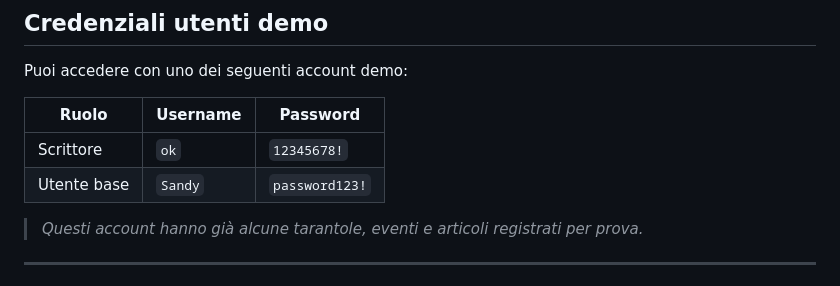
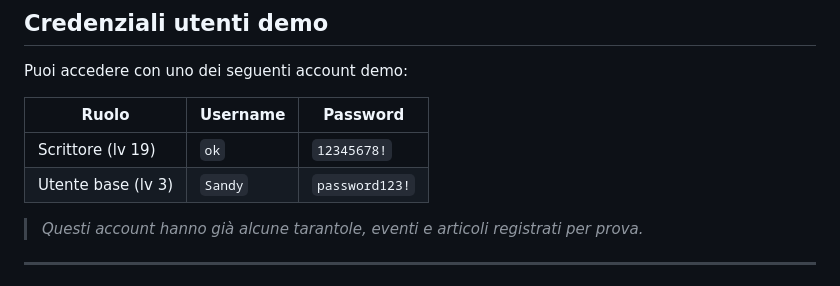
Before and after one commit to MagicDog01/My_Spider, a Markdown page: README.md, the part around the change. GitHub-like rendering.

```diff
--- a/README.md
+++ b/README.md
@@ -102,8 +102,8 @@ Puoi accedere con uno dei seguenti account demo:
 
 | Ruolo       | Username       | Password   |
 | ----------- | -------------- | ---------- |
-| Scrittore   | `ok`           | `12345678!`|
-| Utente base | `Sandy`        | `password123!`|
+| Scrittore (lv 19)   | `ok`           | `12345678!`|
+| Utente base (lv 3) | `Sandy`        | `password123!`|
 
 
 >   *Questi account hanno già alcune tarantole, eventi e articoli registrati per prova.*
```
